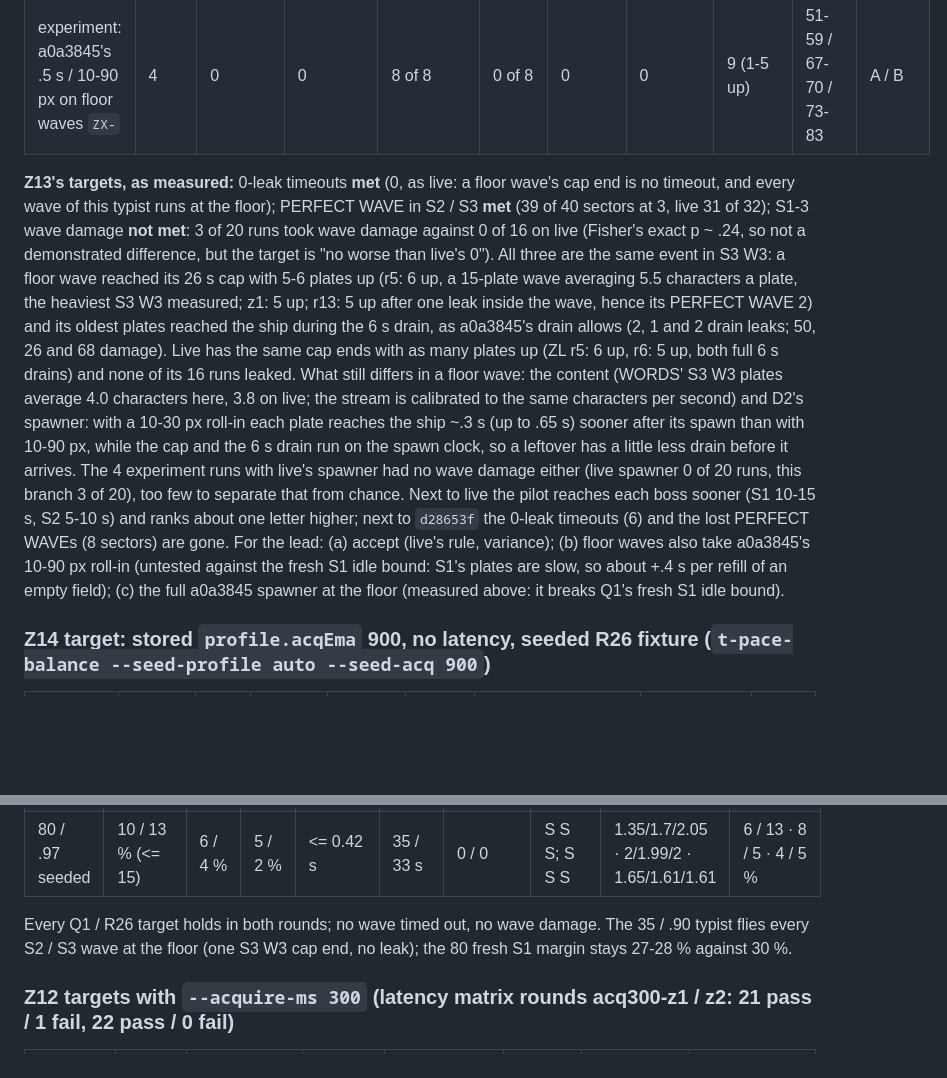
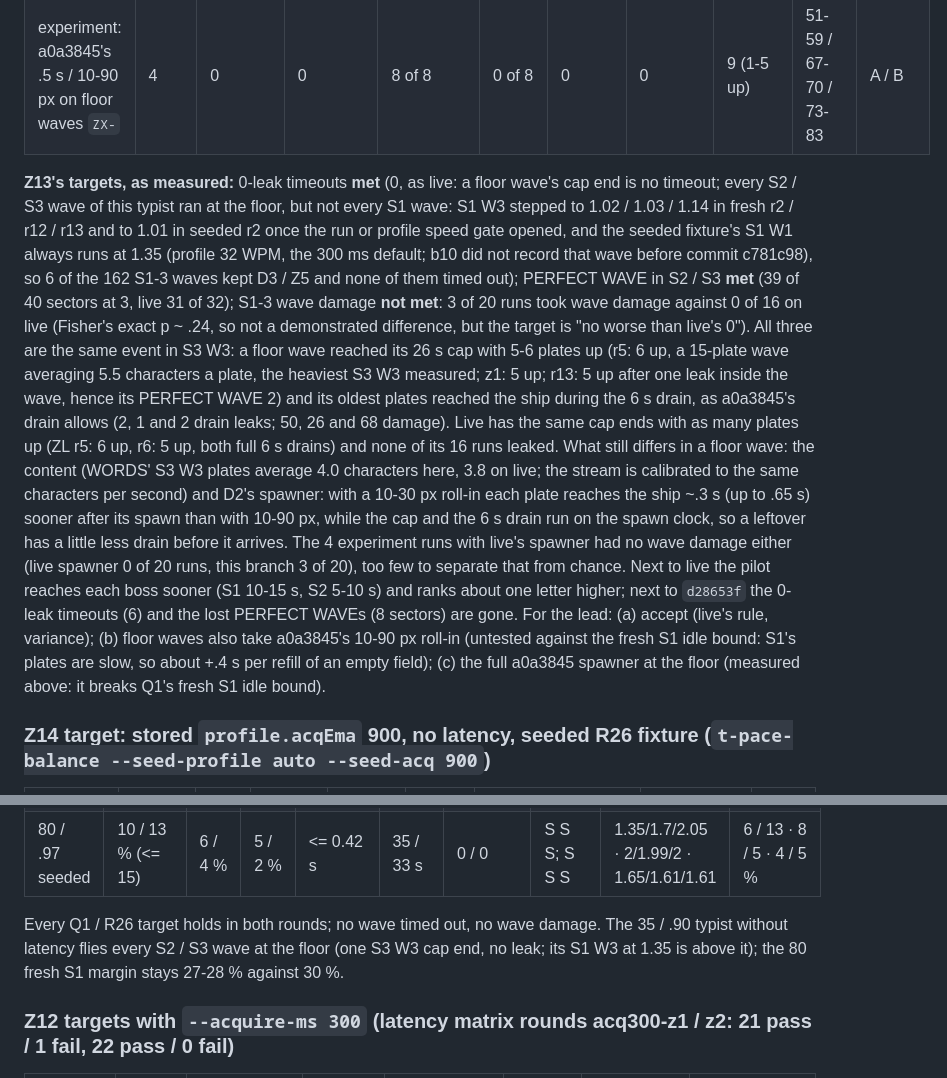
Before and after one commit to sunkencity999/typeR198x, a Markdown page: tools/playtest/balance.md, 2 parts joined by grey strips. GitHub-like rendering; blank space fills up the shorter version.

Commit message:
docs (Z13): "every wave of the 35 WPM typist at the floor" matches the runs
balance.md backed the 0-leak-timeout result with "every wave of this
typist runs at the floor", and the README changelog said the 35 WPM
typist with 300 ms latency "flies every Sector 1-3 wave on the
20261016a rule". The branch's own b10 runs say otherwise: S1 W3 stepped
to 1.02 / 1.03 / 1.14 (fresh r2 / r12 / r13) and 1.01 (seeded r2), and
the seeded fixture's S1 W1 always runs at 1.35, which b10 did not
record before c781c98: 6 of 162 S1-3 waves kept D3 / Z5. None of them
timed out, so the measured 0-leak-timeout count stands; only the
"by construction" wording was wrong. Both places now say every S2-3
wave and most S1 waves; the Q1 matrix note names the no-latency S1 W3
at 1.35.

Co-Authored-By: Claude Opus 5.5 <noreply@anthropic.com>

```diff
--- a/tools/playtest/balance.md
+++ b/tools/playtest/balance.md
@@ -62,24 +62,27 @@ floor (17 / 17).
 | `d28653f` (Z12 section, all) | 24 | 3 | 6 | 40 of 48 | 3 | 0 | - | (no floor) | | |
 | experiment: a0a3845's .5 s / 10-90 px on floor waves `ZX-` | 4 | 0 | 0 | 8 of 8 | 0 of 8 | 0 | 0 | 9 (1-5 up) | 51-59 / 67-70 / 73-83 | A / B |
 
-**Z13's targets, as measured:** 0-leak timeouts **met** (0, as live: a floor wave's cap end is no timeout, and every
-wave of this typist runs at the floor); PERFECT WAVE in S2 / S3 **met** (39 of 40 sectors at 3, live 31 of 32); S1-3
-wave damage **not met**: 3 of 20 runs took wave damage against 0 of 16 on live (Fisher's exact p ~ .24, so not a
-demonstrated difference, but the target is "no worse than live's 0"). All three are the same event in S3 W3: a floor
-wave reached its 26 s cap with 5-6 plates up (r5: 6 up, a 15-plate wave averaging 5.5 characters a plate, the heaviest
-S3 W3 measured; z1: 5 up; r13: 5 up after one leak inside the wave, hence its PERFECT WAVE 2) and its oldest plates
-reached the ship during the 6 s drain, as a0a3845's drain allows (2, 1 and 2 drain leaks; 50, 26 and 68 damage). Live
-has the same cap ends with as many plates up (ZL r5: 6 up, r6: 5 up, both full 6 s drains) and none of its 16 runs
-leaked. What still differs in a floor wave: the content (WORDS' S3 W3 plates average 4.0 characters here, 3.8 on live;
-the stream is calibrated to the same characters per second) and D2's spawner: with a 10-30 px roll-in each plate
-reaches the ship ~.3 s (up to .65 s) sooner after its spawn than with 10-90 px, while the cap and the 6 s drain run on
-the spawn clock, so a leftover has a little less drain before it arrives. The 4 experiment runs with live's spawner
-had no wave damage either (live spawner 0 of 20 runs, this branch 3 of 20), too few to separate that from chance. Next
-to live the pilot reaches each boss sooner (S1 10-15 s, S2 5-10 s) and ranks about one letter higher; next to
-`d28653f` the 0-leak timeouts (6) and the lost PERFECT WAVEs (8 sectors) are gone. For the lead: (a) accept (live's
-rule, variance); (b) floor waves also take a0a3845's 10-90 px roll-in (untested against the fresh S1 idle bound: S1's
-plates are slow, so about +.4 s per refill of an empty field); (c) the full a0a3845 spawner at the floor (measured
-above: it breaks Q1's fresh S1 idle bound).
+**Z13's targets, as measured:** 0-leak timeouts **met** (0, as live: a floor wave's cap end is no timeout; every S2 /
+S3 wave of this typist ran at the floor, but not every S1 wave: S1 W3 stepped to 1.02 / 1.03 / 1.14 in fresh r2 / r12
+/ r13 and to 1.01 in seeded r2 once the run or profile speed gate opened, and the seeded fixture's S1 W1 always runs
+at 1.35 (profile 32 WPM, the 300 ms default; b10 did not record that wave before commit c781c98), so 6 of the 162 S1-3
+waves kept D3 / Z5 and none of them timed out); PERFECT WAVE in S2 / S3 **met** (39 of 40 sectors at 3, live 31 of
+32); S1-3 wave damage **not met**: 3 of 20 runs took wave damage against 0 of 16 on live (Fisher's exact p ~ .24, so
+not a demonstrated difference, but the target is "no worse than live's 0"). All three are the same event in S3 W3: a
+floor wave reached its 26 s cap with 5-6 plates up (r5: 6 up, a 15-plate wave averaging 5.5 characters a plate, the
+heaviest S3 W3 measured; z1: 5 up; r13: 5 up after one leak inside the wave, hence its PERFECT WAVE 2) and its oldest
+plates reached the ship during the 6 s drain, as a0a3845's drain allows (2, 1 and 2 drain leaks; 50, 26 and 68
+damage). Live has the same cap ends with as many plates up (ZL r5: 6 up, r6: 5 up, both full 6 s drains) and none of
+its 16 runs leaked. What still differs in a floor wave: the content (WORDS' S3 W3 plates average 4.0 characters here,
+3.8 on live; the stream is calibrated to the same characters per second) and D2's spawner: with a 10-30 px roll-in
+each plate reaches the ship ~.3 s (up to .65 s) sooner after its spawn than with 10-90 px, while the cap and the 6 s
+drain run on the spawn clock, so a leftover has a little less drain before it arrives. The 4 experiment runs with
+live's spawner had no wave damage either (live spawner 0 of 20 runs, this branch 3 of 20), too few to separate that
+from chance. Next to live the pilot reaches each boss sooner (S1 10-15 s, S2 5-10 s) and ranks about one letter
+higher; next to `d28653f` the 0-leak timeouts (6) and the lost PERFECT WAVEs (8 sectors) are gone. For the lead: (a)
+accept (live's rule, variance); (b) floor waves also take a0a3845's 10-90 px roll-in (untested against the fresh S1
+idle bound: S1's plates are slow, so about +.4 s per refill of an empty field); (c) the full a0a3845 spawner at the
+floor (measured above: it breaks Q1's fresh S1 idle bound).
 
 ### Z14 target: stored `profile.acqEma` 900, no latency, seeded R26 fixture (`t-pace-balance --seed-profile auto --seed-acq 900`)
 
@@ -120,8 +123,9 @@ toward 300 rather than the stored value while n = 0); a lead decision.
 | 55 / .93 seeded | 7 / 3 % (<= 15) | 3 / 3 % | 12 / 11 % | <= 0.42 s | 38 / 47 s | 0 / 0 | S A A; A A S | 1.35/1.7/1.99 · 1.64/1.47/1.46 · 1.12/1.13/1.14 | 7 / 7 · 3 / 2 · 13 / 8 % |
 | 80 / .97 seeded | 10 / 13 % (<= 15) | 6 / 4 % | 5 / 2 % | <= 0.42 s | 35 / 33 s | 0 / 0 | S S S; S S S | 1.35/1.7/2.05 · 2/1.99/2 · 1.65/1.61/1.61 | 6 / 13 · 8 / 5 · 4 / 5 % |
 
-Every Q1 / R26 target holds in both rounds; no wave timed out, no wave damage. The 35 / .90 typist flies every S2 / S3
-wave at the floor (one S3 W3 cap end, no leak); the 80 fresh S1 margin stays 27-28 % against 30 %.
+Every Q1 / R26 target holds in both rounds; no wave timed out, no wave damage. The 35 / .90 typist without latency
+flies every S2 / S3 wave at the floor (one S3 W3 cap end, no leak; its S1 W3 at 1.35 is above it); the 80 fresh S1
+margin stays 27-28 % against 30 %.
 
 ### Z12 targets with `--acquire-ms 300` (latency matrix rounds acq300-z1 / z2: 21 pass / 1 fail, 22 pass / 0 fail)
 
```
Also changed, not shown: README.md (+14 -13 lines).
